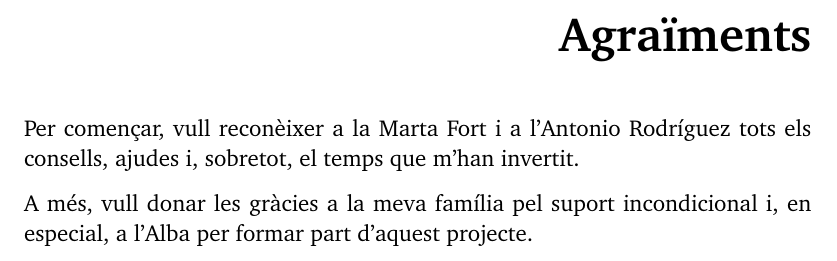
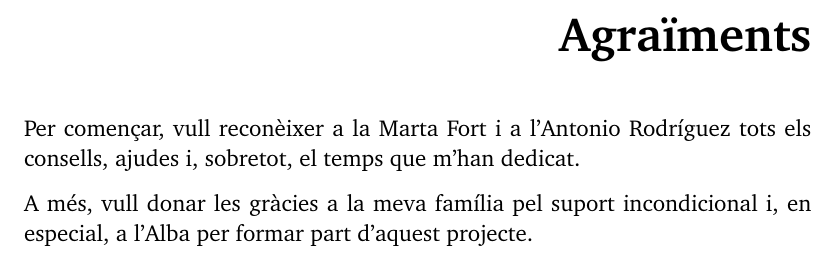
Before and after one commit to adriribas/pfg-documentation, a LaTeX thesis (documentation.tex): part of page 3 of 189, cut so that both start at the same text. Compiled offline with pdfLaTeX.

Commit message:
Retoc agraïments

```diff
--- a/documentation.tex
+++ b/documentation.tex
@@ -169,7 +169,7 @@ Informàtica, Matemàtica Aplicada i Estadística\\
 \chapter*{Agraïments}
 \label{cap:agraiments}
 
-Per començar, vull reconèixer a la Marta Fort i a l'Antonio Rodríguez tots els consells, ajudes i, sobretot, el temps que m'han invertit.
+Per començar, vull reconèixer a la Marta Fort i a l'Antonio Rodríguez tots els consells, ajudes i, sobretot, el temps que m'han dedicat.
 
 A més, vull donar les gràcies a la meva família pel suport incondicional i, en especial, a l'Alba per formar part d'aquest projecte.
 
```
